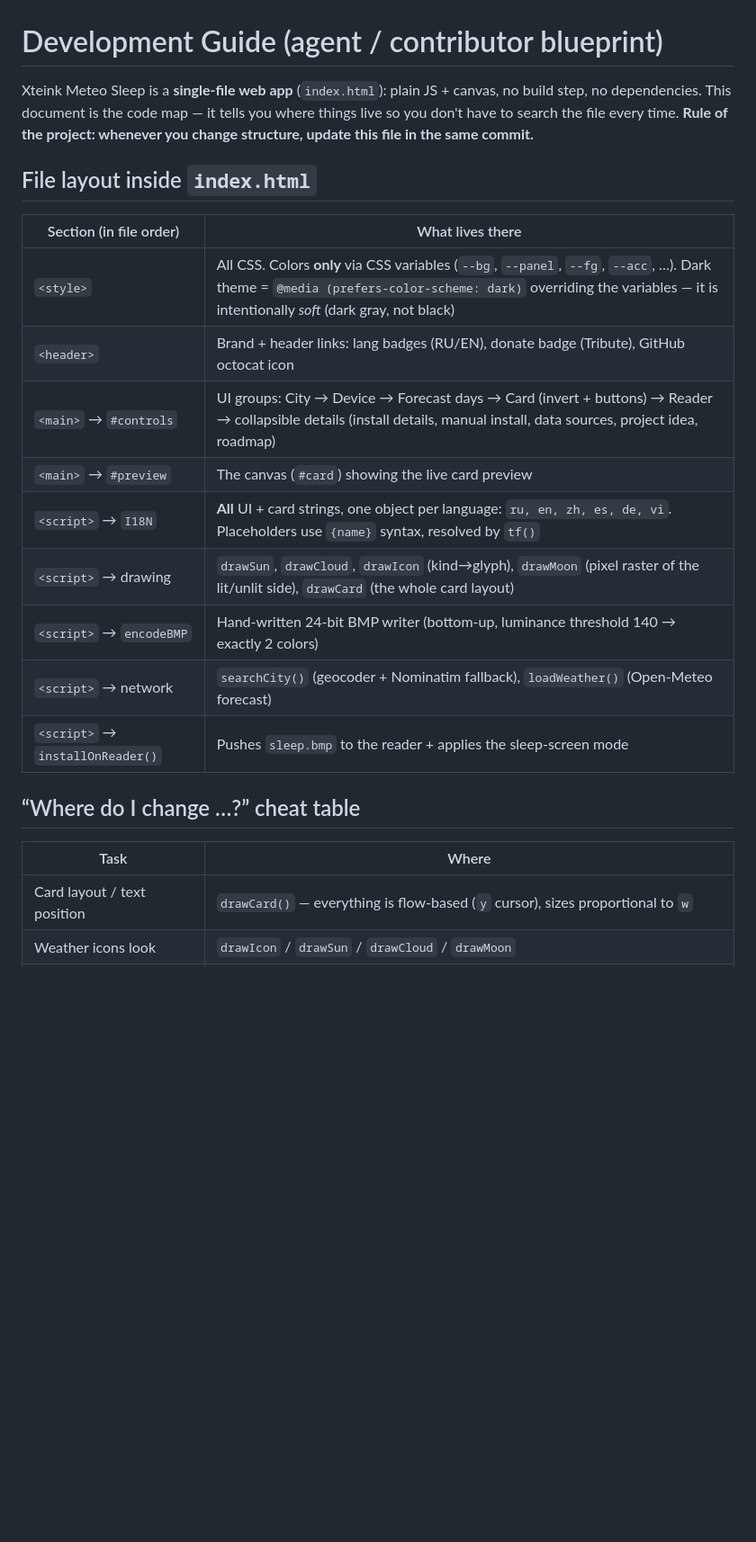
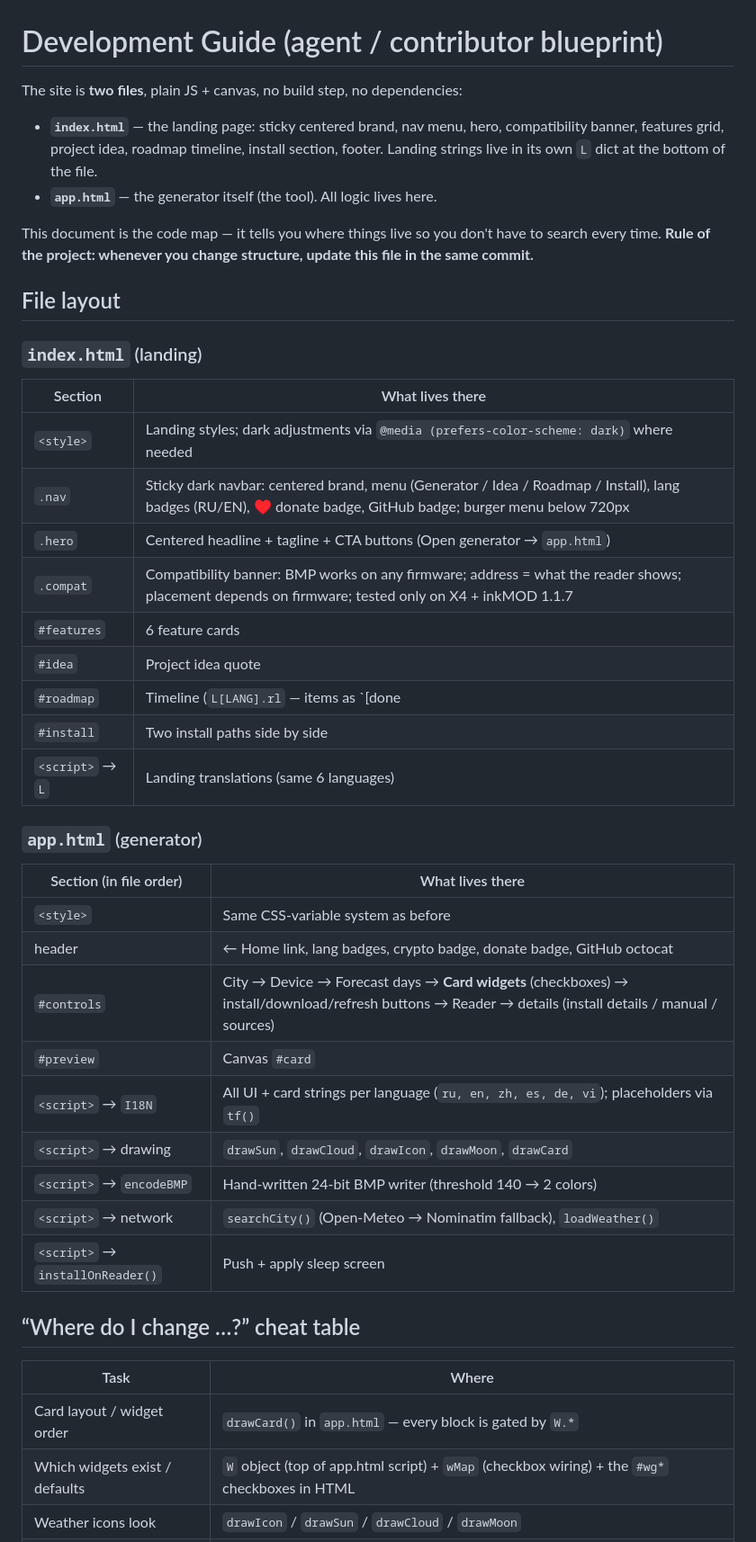
Before and after one commit to aktogde1/xteink-meteo-sleep, a Markdown page: DEVELOPMENT.md, the part around one of its changes. Shown at 90% size. GitHub-like rendering; blank space fills up the shorter version.

```diff
--- a/DEVELOPMENT.md
+++ b/DEVELOPMENT.md
@@ -1,26 +1,47 @@
 # Development Guide (agent / contributor blueprint)
 
-Xteink Meteo Sleep is a **single-file web app** (`index.html`): plain JS + canvas, no build step, no dependencies.
-This document is the code map — it tells you where things live so you don't have to search the file every time.
+The site is **two files**, plain JS + canvas, no build step, no dependencies:
+
+- **`index.html`** — the landing page: sticky centered brand, nav menu, hero, compatibility banner, features grid, project idea, roadmap timeline, install section, footer. Landing strings live in its own `L` dict at the bottom of the file.
+- **`app.html`** — the generator itself (the tool). All logic lives here.
+
+This document is the code map — it tells you where things live so you don't have to search every time.
 **Rule of the project: whenever you change structure, update this file in the same commit.**
 
-## File layout inside `index.html`
+## File layout
+
+### `index.html` (landing)
+
+| Section | What lives there |
+|---|---|
+| `<style>` | Landing styles; dark adjustments via `@media (prefers-color-scheme: dark)` where needed |
+| `.nav` | Sticky dark navbar: centered brand, menu (Generator / Idea / Roadmap / Install), lang badges (RU/EN), ♥ donate badge, GitHub badge; burger menu below 720px |
+| `.hero` | Centered headline + tagline + CTA buttons (Open generator → `app.html`) |
+| `.compat` | Compatibility banner: BMP works on any firmware; address = what the reader shows; placement depends on firmware; tested only on X4 + inkMOD 1.1.7 |
+| `#features` | 6 feature cards |
+| `#idea` | Project idea quote |
+| `#roadmap` | Timeline (`L[LANG].rl` — items as `[done|next, title, desc]`) |
+| `#install` | Two install paths side by side |
+| `<script>` → `L` | Landing translations (same 6 languages) |
+
+### `app.html` (generator)
 
 | Section (in file order) | What lives there |
 |---|---|
-| `<style>` | All CSS. Colors **only** via CSS variables (`--bg`, `--panel`, `--fg`, `--acc`, …). Dark theme = `@media (prefers-color-scheme: dark)` overriding the variables — it is intentionally *soft* (dark gray, not black) |
-| `<header>` | Brand + header links: lang badges (RU/EN), donate badge (Tribute), GitHub octocat icon |
-| `<main>` → `#controls` | UI groups: City → Device → Forecast days → Card (invert + buttons) → Reader → collapsible details (install details, manual install, data sources, project idea, roadmap) |
-| `<main>` → `#preview` | The canvas (`#card`) showing the live card preview |
-| `<script>` → `I18N` | **All** UI + card strings, one object per language: `ru, en, zh, es, de, vi`. Placeholders use `{name}` syntax, resolved by `tf()` |
-| `<script>` → drawing | `drawSun`, `drawCloud`, `drawIcon` (kind→glyph), `drawMoon` (pixel raster of the lit/unlit side), `drawCard` (the whole card layout) |
-| `<script>` → `encodeBMP` | Hand-written 24-bit BMP writer (bottom-up, luminance threshold 140 → exactly 2 colors) |
-| `<script>` → network | `searchCity()` (geocoder + Nominatim fallback), `loadWeather()` (Open-Meteo forecast) |
-| `<script>` → `installOnReader()` | Pushes `sleep.bmp` to the reader + applies the sleep-screen mode |
+| `<style>` | Same CSS-variable system as before |
+| header | ← Home link, lang badges, crypto badge, donate badge, GitHub octocat |
+| `#controls` | City → Device → Forecast days → **Card widgets** (checkboxes) → install/download/refresh buttons → Reader → details (install details / manual / sources) |
+| `#preview` | Canvas `#card` |
+| `<script>` → `I18N` | All UI + card strings per language (`ru, en, zh, es, de, vi`); placeholders via `tf()` |
+| `<script>` → drawing | `drawSun`, `drawCloud`, `drawIcon`, `drawMoon`, `drawCard` |
+| `<script>` → `encodeBMP` | Hand-written 24-bit BMP writer (threshold 140 → 2 colors) |
+| `<script>` → network | `searchCity()` (Open-Meteo → Nominatim fallback), `loadWeather()` |
+| `<script>` → `installOnReader()` | Push + apply sleep screen |
 
 ## “Where do I change …?” cheat table
 
 | Task | Where |
 |---|---|
-| Card layout / text position | `drawCard()` — everything is flow-based (`y` cursor), sizes proportional to `w` |
+| Card layout / widget order | `drawCard()` in `app.html` — every block is gated by `W.*` |
+| Which widgets exist / defaults | `W` object (top of app.html script) + `wMap` (checkbox wiring) + the `#wg*` checkboxes in HTML |
 | Weather icons look | `drawIcon` / `drawSun` / `drawCloud` / `drawMoon` |
```
Also changed, not shown: other parts of DEVELOPMENT.md (+35 -35 lines).
